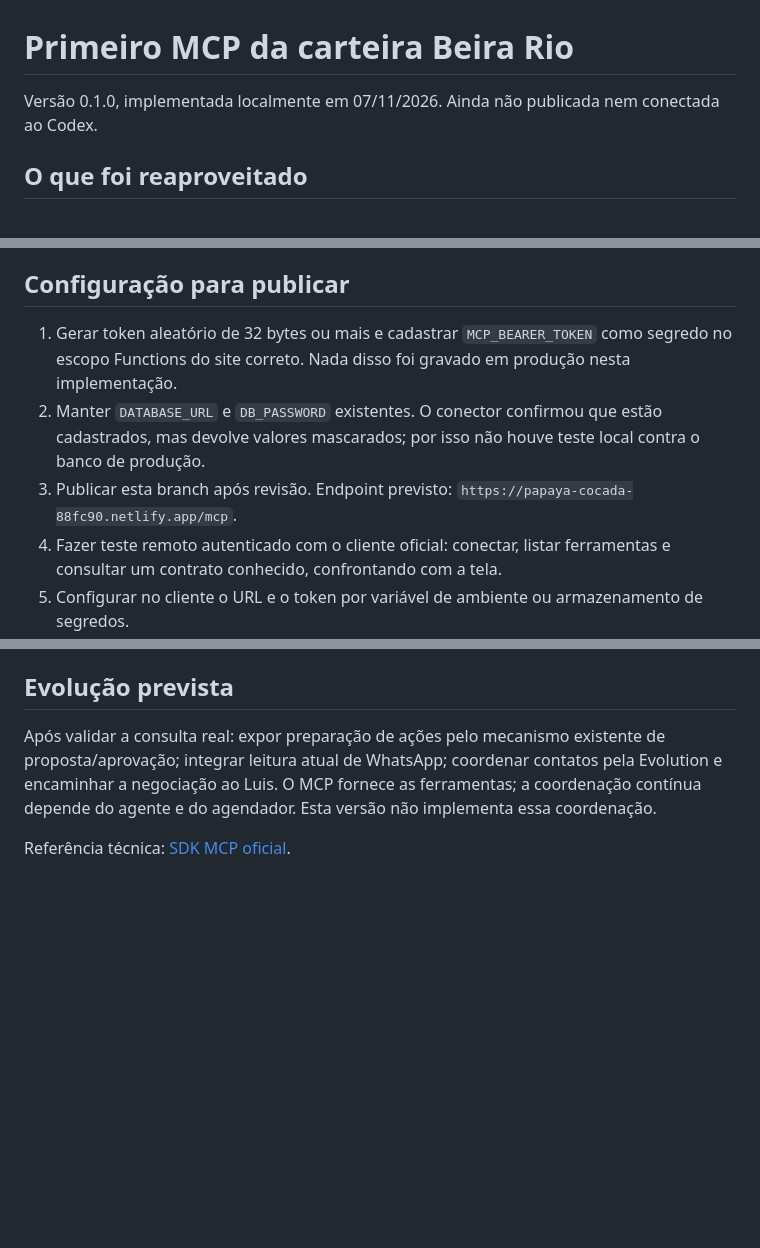
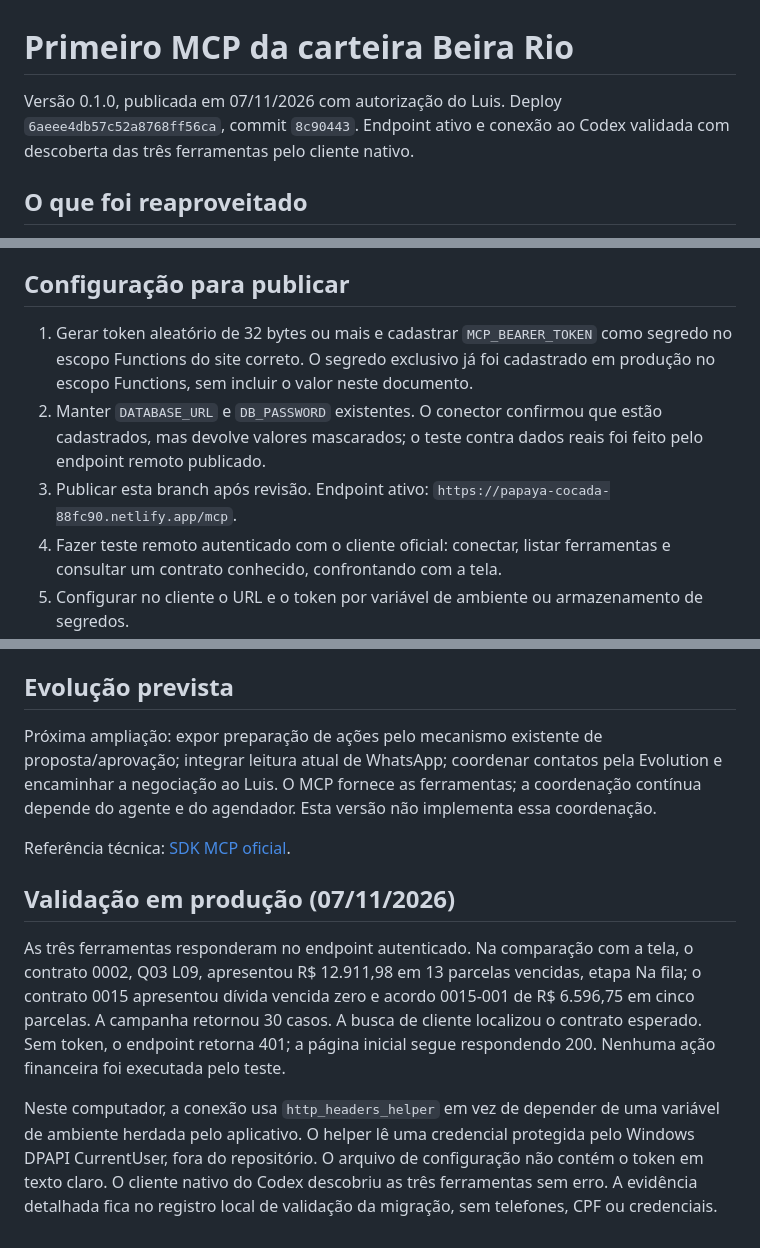
Before and after one commit to luisferps/carteira-beira-rio, a Markdown page: docs/MCP.md, 3 parts joined by grey strips. GitHub-like rendering; blank space fills up the shorter version.

Commit message:
docs: registrar validacao MCP em producao [skip netlify]

```diff
--- a/docs/MCP.md
+++ b/docs/MCP.md
@@ -1,6 +1,6 @@
 # Primeiro MCP da carteira Beira Rio
 
-Versão 0.1.0, implementada localmente em 07/11/2026. Ainda não publicada nem conectada ao Codex.
+Versão 0.1.0, publicada em 07/11/2026 com autorização do Luis. Deploy `6aeee4db57c52a8768ff56ca`, commit `8c90443`. Endpoint ativo e conexão ao Codex validada com descoberta das três ferramentas pelo cliente nativo.
 
 ## O que foi reaproveitado
 
@@ -28,9 +28,9 @@ As decisões de cobrança mudaram ao longo dos meses, inclusive em novembro. Ant
 
 ## Configuração para publicar
 
-1. Gerar token aleatório de 32 bytes ou mais e cadastrar `MCP_BEARER_TOKEN` como segredo no escopo Functions do site correto. Nada disso foi gravado em produção nesta implementação.
-2. Manter `DATABASE_URL` e `DB_PASSWORD` existentes. O conector confirmou que estão cadastrados, mas devolve valores mascarados; por isso não houve teste local contra o banco de produção.
-3. Publicar esta branch após revisão. Endpoint previsto: `https://papaya-cocada-88fc90.netlify.app/mcp`.
+1. Gerar token aleatório de 32 bytes ou mais e cadastrar `MCP_BEARER_TOKEN` como segredo no escopo Functions do site correto. O segredo exclusivo já foi cadastrado em produção no escopo Functions, sem incluir o valor neste documento.
+2. Manter `DATABASE_URL` e `DB_PASSWORD` existentes. O conector confirmou que estão cadastrados, mas devolve valores mascarados; o teste contra dados reais foi feito pelo endpoint remoto publicado.
+3. Publicar esta branch após revisão. Endpoint ativo: `https://papaya-cocada-88fc90.netlify.app/mcp`.
 4. Fazer teste remoto autenticado com o cliente oficial: conectar, listar ferramentas e consultar um contrato conhecido, confrontando com a tela.
 5. Configurar no cliente o URL e o token por variável de ambiente ou armazenamento de segredos.
 
@@ -54,6 +54,13 @@ O limite declarativo de 60 requisições por minuto está no config da função,
 
 ## Evolução prevista
 
-Após validar a consulta real: expor preparação de ações pelo mecanismo existente de proposta/aprovação; integrar leitura atual de WhatsApp; coordenar contatos pela Evolution e encaminhar a negociação ao Luis. O MCP fornece as ferramentas; a coordenação contínua depende do agente e do agendador. Esta versão não implementa essa coordenação.
+Próxima ampliação: expor preparação de ações pelo mecanismo existente de proposta/aprovação; integrar leitura atual de WhatsApp; coordenar contatos pela Evolution e encaminhar a negociação ao Luis. O MCP fornece as ferramentas; a coordenação contínua depende do agente e do agendador. Esta versão não implementa essa coordenação.
 
 Referência técnica: [SDK MCP oficial](https://ts.sdk.modelcontextprotocol.io/server).
+
+
+## Validação em produção (07/11/2026)
+
+As três ferramentas responderam no endpoint autenticado. Na comparação com a tela, o contrato 0002, Q03 L09, apresentou R$ 12.911,98 em 13 parcelas vencidas, etapa Na fila; o contrato 0015 apresentou dívida vencida zero e acordo 0015-001 de R$ 6.596,75 em cinco parcelas. A campanha retornou 30 casos. A busca de cliente localizou o contrato esperado. Sem token, o endpoint retorna 401; a página inicial segue respondendo 200. Nenhuma ação financeira foi executada pelo teste.
+
+Neste computador, a conexão usa `http_headers_helper` em vez de depender de uma variável de ambiente herdada pelo aplicativo. O helper lê uma credencial protegida pelo Windows DPAPI CurrentUser, fora do repositório. O arquivo de configuração não contém o token em texto claro. O cliente nativo do Codex descobriu as três ferramentas sem erro. A evidência detalhada fica no registro local de validação da migração, sem telefones, CPF ou credenciais.
```
